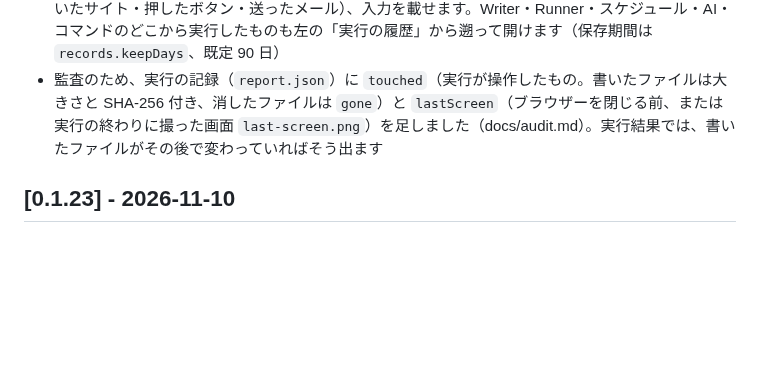
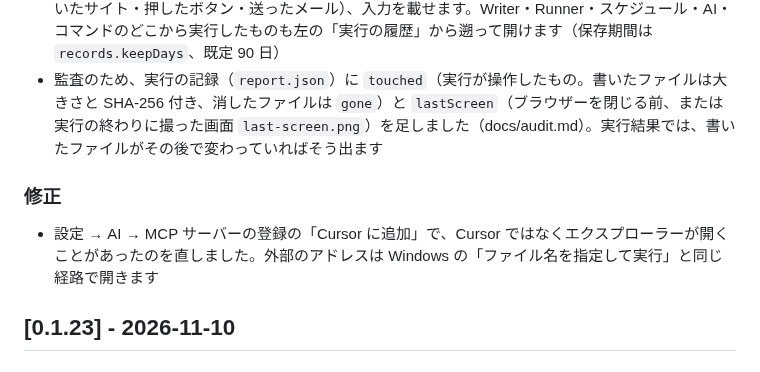
Before and after one commit to d-shiina/shikigami, a Markdown page: CHANGELOG.md, the part around the change. Rendered like a GitHub page; blank space fills up the shorter version.

Commit message:
CHANGELOG に「Cursor に追加」の修正を書く
Co-Authored-By: Claude Opus 5.5 <noreply@anthropic.com>

```diff
--- a/CHANGELOG.md
+++ b/CHANGELOG.md
@@ -10,6 +10,10 @@
 
 - フローを最後まで実行すると、フロー図ではなく白い紙の「実行結果」を出すようにしました。開始日時・所要時間・実行した版・実行元・PC を頭に並べ、書き込んだファイルの中身（Excel・Word などは「Excel で開く」のようにそのアプリで開くボタン付き）、出力項目、ブラウザーを使ったときは最後の画面、実行が操作したものの一覧（読んだファイル・書いたファイル・消したファイル・開いたサイト・押したボタン・送ったメール）、入力を載せます。Writer・Runner・スケジュール・AI・コマンドのどこから実行したものも左の「実行の履歴」から遡って開けます（保存期間は `records.keepDays`、既定 90 日）
 - 監査のため、実行の記録（`report.json`）に `touched`（実行が操作したもの。書いたファイルは大きさと SHA-256 付き、消したファイルは `gone`）と `lastScreen`（ブラウザーを閉じる前、または実行の終わりに撮った画面 `last-screen.png`）を足しました（docs/audit.md）。実行結果では、書いたファイルがその後で変わっていればそう出ます
+
+### 修正
+
+- 設定 → AI → MCP サーバーの登録の「Cursor に追加」で、Cursor ではなくエクスプローラーが開くことがあったのを直しました。外部のアドレスは Windows の「ファイル名を指定して実行」と同じ経路で開きます
 
 ## [0.1.23] - 2026-11-10
 
```
